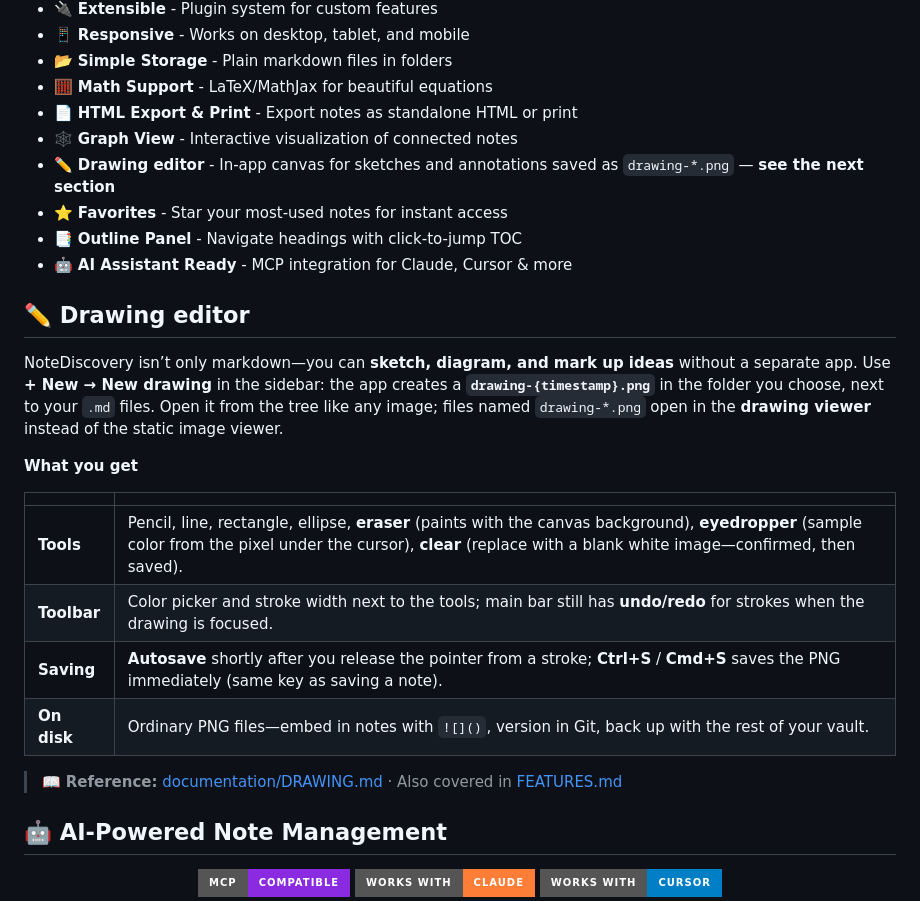
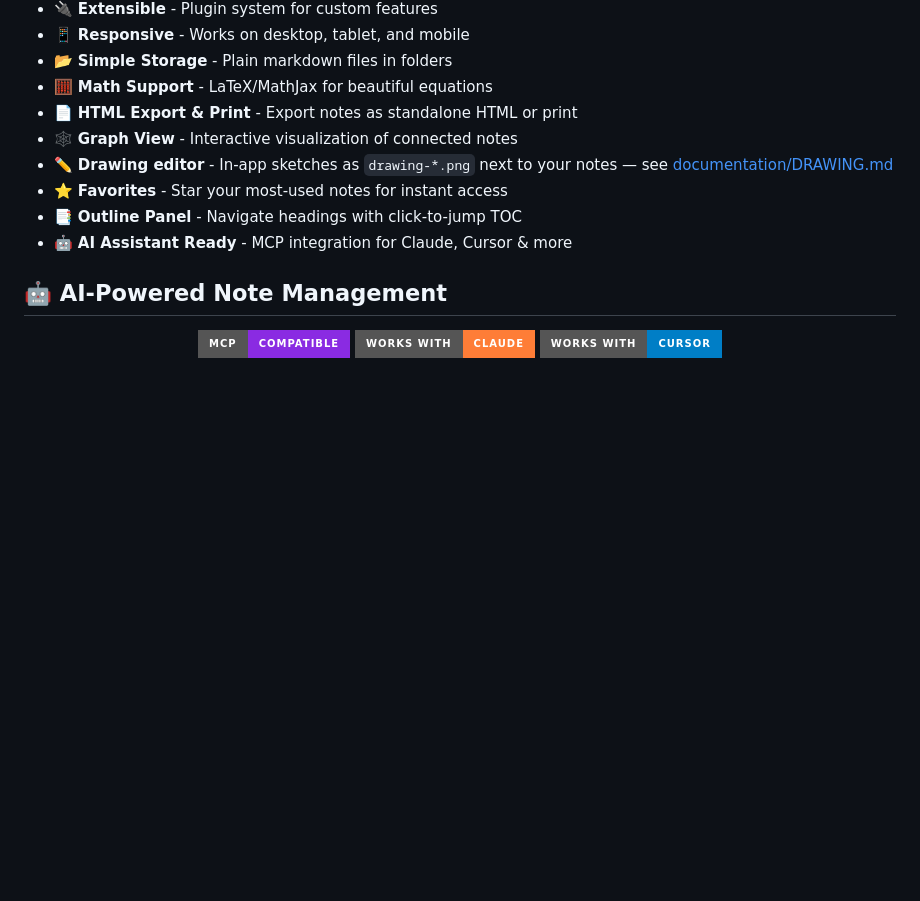
Before and after one commit to RomanKhafizianov/NoteDiscovery, a Markdown page: README.md, the part around the change. Rendered like a GitHub page; badges without logos; blank space fills up the shorter version.

```diff
--- a/README.md
+++ b/README.md
@@ -64,25 +64,10 @@ NoteDiscovery is a **lightweight, self-hosted note-taking application** that put
 - 🧮 **Math Support** - LaTeX/MathJax for beautiful equations
 - 📄 **HTML Export & Print** - Export notes as standalone HTML or print
 - 🕸️ **Graph View** - Interactive visualization of connected notes
-- ✏️ **Drawing editor** - In-app canvas for sketches and annotations saved as `drawing-*.png` — **see the next section**
+- ✏️ **Drawing editor** - In-app sketches as `drawing-*.png` next to your notes — see [documentation/DRAWING.md](documentation/DRAWING.md)
 - ⭐ **Favorites** - Star your most-used notes for instant access
 - 📑 **Outline Panel** - Navigate headings with click-to-jump TOC
 - 🤖 **AI Assistant Ready** - MCP integration for Claude, Cursor & more
-
-## ✏️ Drawing editor
-
-NoteDiscovery isn’t only markdown—you can **sketch, diagram, and mark up ideas** without a separate app. Use **+ New → New drawing** in the sidebar: the app creates a **`drawing-{timestamp}.png`** in the folder you choose, next to your `.md` files. Open it from the tree like any image; files named `drawing-*.png` open in the **drawing viewer** instead of the static image viewer.
-
-**What you get**
-
-| | |
-|--|--|
-| **Tools** | Pencil, line, rectangle, ellipse, **eraser** (paints with the canvas background), **eyedropper** (sample color from the pixel under the cursor), **clear** (replace with a blank white image—confirmed, then saved). |
-| **Toolbar** | Color picker and stroke width next to the tools; main bar still has **undo/redo** for strokes when the drawing is focused. |
-| **Saving** | **Autosave** shortly after you release the pointer from a stroke; **Ctrl+S** / **Cmd+S** saves the PNG immediately (same key as saving a note). |
-| **On disk** | Ordinary PNG files—embed in notes with `![]()`, version in Git, back up with the rest of your vault. |
-
-> 📖 **Reference:** [documentation/DRAWING.md](documentation/DRAWING.md) · Also covered in [FEATURES.md](documentation/FEATURES.md)
 
 ## 🤖 AI-Powered Note Management
 
```
Also changed, not shown: documentation/FEATURES.md (+11 -1 lines).
